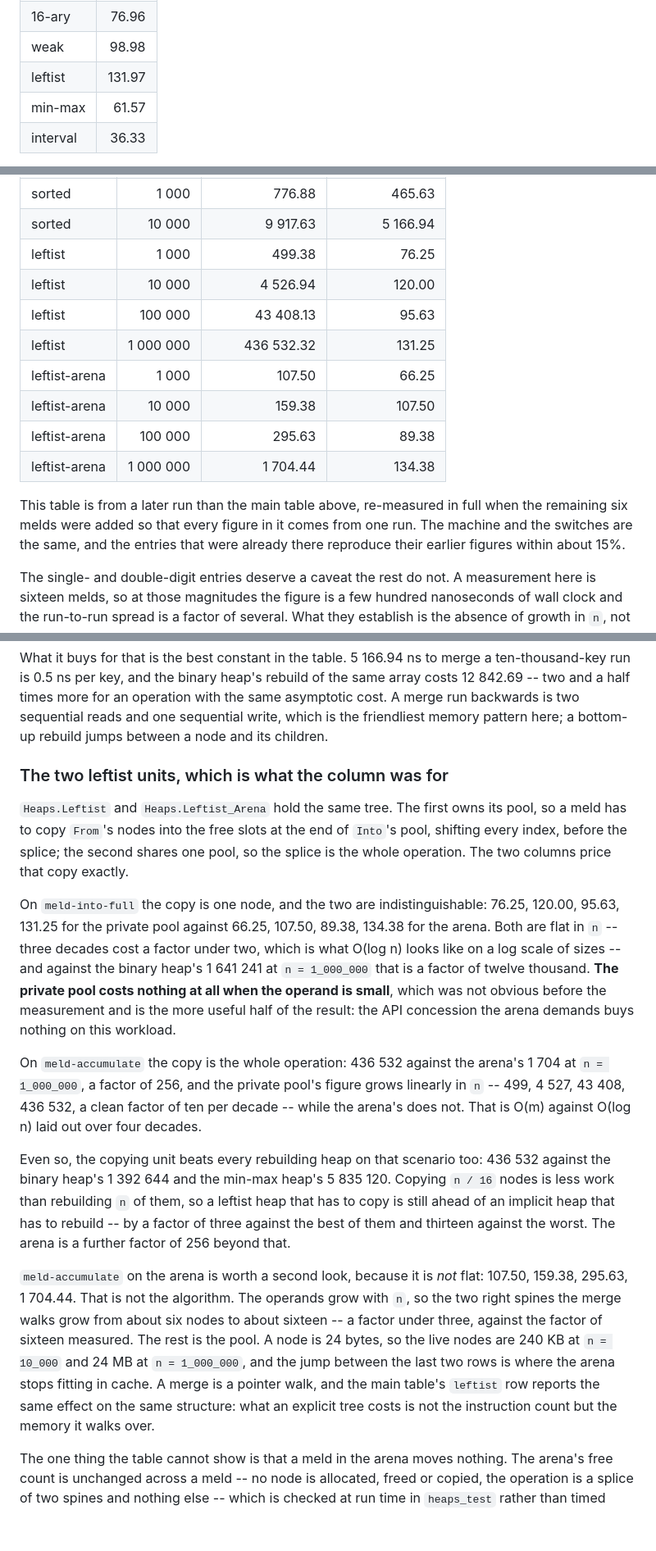
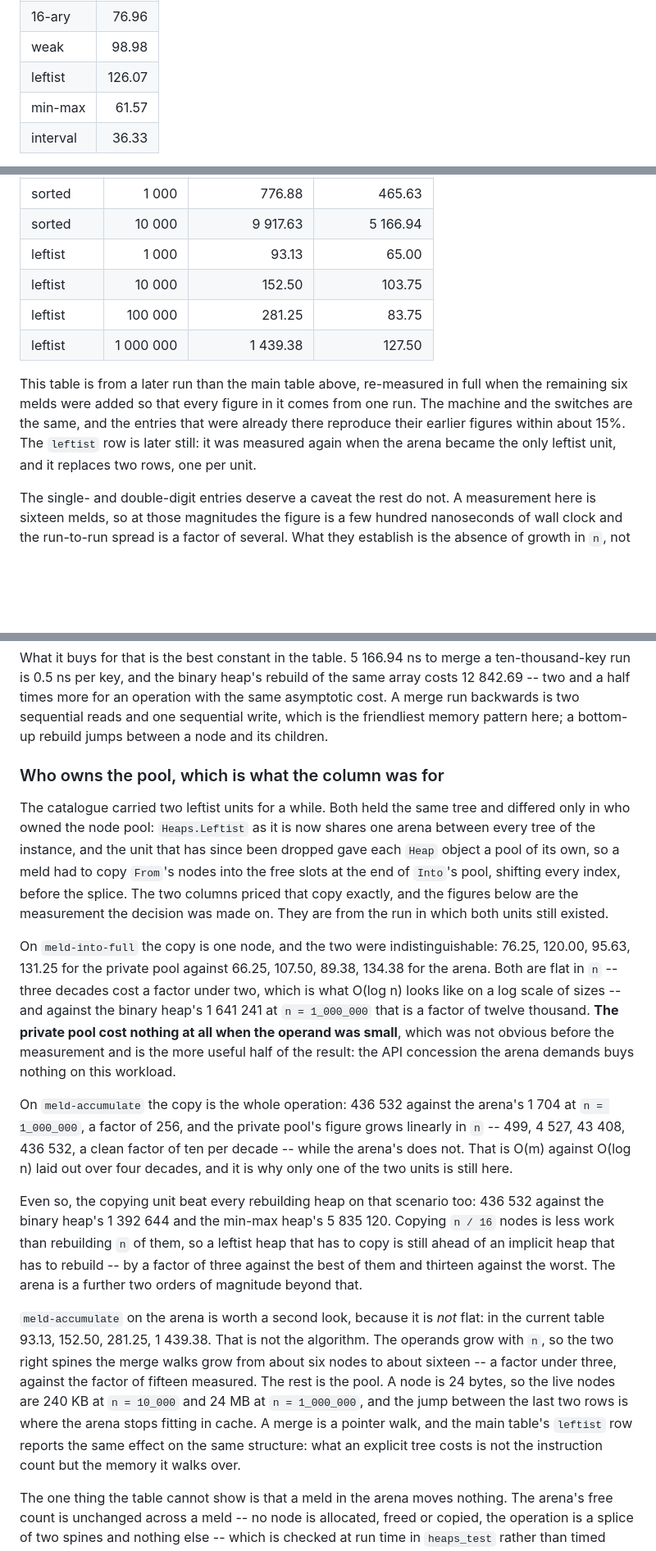
Before and after one commit to kanigsson/heaps, a Markdown page: OBSERVATIONS.md, 3 parts joined by grey strips. Shown at 82% size. GitHub-like rendering; blank space fills up the shorter version.

```diff
--- a/OBSERVATIONS.md
+++ b/OBSERVATIONS.md
@@ -250,7 +254,7 @@ Results for the verified logarithmic structures at `n = 1_000_000`:
 | 8-ary | 50.68 |
 | 16-ary | 76.96 |
 | weak | 98.98 |
-| leftist | 131.97 |
+| leftist | 126.07 |
 | min-max | 61.57 |
 | interval | 36.33 |
 
@@ -409,19 +413,17 @@ one-key heaps into it.
 | unsorted | 10 000 | 461.88 | 3.13 |
 | sorted | 1 000 | 776.88 | 465.63 |
 | sorted | 10 000 | 9 917.63 | 5 166.94 |
-| leftist | 1 000 | 499.38 | 76.25 |
-| leftist | 10 000 | 4 526.94 | 120.00 |
-| leftist | 100 000 | 43 408.13 | 95.63 |
-| leftist | 1 000 000 | 436 532.32 | 131.25 |
-| leftist-arena | 1 000 | 107.50 | 66.25 |
-| leftist-arena | 10 000 | 159.38 | 107.50 |
-| leftist-arena | 100 000 | 295.63 | 89.38 |
-| leftist-arena | 1 000 000 | 1 704.44 | 134.38 |
+| leftist | 1 000 | 93.13 | 65.00 |
+| leftist | 10 000 | 152.50 | 103.75 |
+| leftist | 100 000 | 281.25 | 83.75 |
+| leftist | 1 000 000 | 1 439.38 | 127.50 |
 
 This table is from a later run than the main table above, re-measured in full
 when the remaining six melds were added so that every figure in it comes from
 one run. The machine and the switches are the same, and the entries that were
-already there reproduce their earlier figures within about 15%.
+already there reproduce their earlier figures within about 15%. The `leftist`
+row is later still: it was measured again when the arena became the only
+leftist unit, and it replaces two rows, one per unit.
 
 The single- and double-digit entries deserve a caveat the rest do not. A
 measurement here is sixteen melds, so at those magnitudes the figure is a few
@@ -522,20 +524,23 @@ the same asymptotic cost. A merge run backwards is two sequential reads and one
 sequential write, which is the friendliest memory pattern here; a bottom-up
 rebuild jumps between a node and its children.
 
-### The two leftist units, which is what the column was for
+### Who owns the pool, which is what the column was for
 
-`Heaps.Leftist` and `Heaps.Leftist_Arena` hold the same tree. The first owns
-its pool, so a meld has to copy `From`'s nodes into the free slots at the end
-of `Into`'s pool, shifting every index, before the splice; the second shares
-one pool, so the splice is the whole operation. The two columns price that copy
-exactly.
+The catalogue carried two leftist units for a while. Both held the same tree
+and differed only in who owned the node pool: `Heaps.Leftist` as it is now
+shares one arena between every tree of the instance, and the unit that has
+since been dropped gave each `Heap` object a pool of its own, so a meld had to
+copy `From`'s nodes into the free slots at the end of `Into`'s pool, shifting
+every index, before the splice. The two columns priced that copy exactly, and
+the figures below are the measurement the decision was made on. They are from
+the run in which both units still existed.
 
-On `meld-into-full` the copy is one node, and the two are indistinguishable:
+On `meld-into-full` the copy is one node, and the two were indistinguishable:
 76.25, 120.00, 95.63, 131.25 for the private pool against 66.25, 107.50, 89.38,
 134.38 for the arena. Both are flat in `n` -- three decades cost a factor under
 two, which is what O(log n) looks like on a log scale of sizes -- and against
 the binary heap's 1 641 241 at `n = 1_000_000` that is a factor of twelve
-thousand. **The private pool costs nothing at all when the operand is small**,
+thousand. **The private pool cost nothing at all when the operand was small**,
 which was not obvious before the measurement and is the more useful half of the
 result: the API concession the arena demands buys nothing on this workload.
 
@@ -543,25 +548,25 @@ On `meld-accumulate` the copy is the whole operation: 436 532 against the
 arena's 1 704 at `n = 1_000_000`, a factor of 256, and the private pool's
 figure grows linearly in `n` -- 499, 4 527, 43 408, 436 532, a clean factor of
 ten per decade -- while the arena's does not. That is O(m) against O(log n) laid
-out over four decades.
+out over four decades, and it is why only one of the two units is still here.
 
-Even so, the copying unit beats every rebuilding heap on that scenario too:
+Even so, the copying unit beat every rebuilding heap on that scenario too:
 436 532 against the binary heap's 1 392 644 and the min-max heap's 5 835 120.
 Copying `n / 16` nodes is less work than rebuilding `n` of them, so a leftist
 heap that has to copy is still ahead of an implicit heap that has to rebuild --
 by a factor of three against the best of them and thirteen against the worst.
-The arena is a further factor of 256 beyond that.
+The arena is a further two orders of magnitude beyond that.
 
 `meld-accumulate` on the arena is worth a second look, because it is *not*
-flat: 107.50, 159.38, 295.63, 1 704.44. That is not the algorithm. The operands
-grow with `n`, so the two right spines the merge walks grow from about six
-nodes to about sixteen -- a factor under three, against the factor of sixteen
-measured. The rest is the pool. A node is 24 bytes, so the live nodes are 240 KB
-at `n = 10_000` and 24 MB at `n = 1_000_000`, and the jump between the last two
-rows is where the arena stops fitting in cache. A merge is a pointer walk, and
-the main table's `leftist` row reports the same effect on the same structure:
-what an explicit tree costs is not the instruction count but the memory it
-walks over.
+flat: in the current table 93.13, 152.50, 281.25, 1 439.38. That is not the
+algorithm. The operands grow with `n`, so the two right spines the merge walks
+grow from about six nodes to about sixteen -- a factor under three, against the
+factor of fifteen measured. The rest is the pool. A node is 24 bytes, so the
+live nodes are 240 KB at `n = 10_000` and 24 MB at `n = 1_000_000`, and the
+jump between the last two rows is where the arena stops fitting in cache. A
+merge is a pointer walk, and the main table's `leftist` row reports the same
+effect on the same structure: what an explicit tree costs is not the
+instruction count but the memory it walks over.
 
 The one thing the table cannot show is that a meld in the arena moves nothing.
 The arena's free count is unchanged across a meld -- no node is allocated,
```
Also changed, not shown: other parts of OBSERVATIONS.md (+34 -30 lines), PROOF.md (+48 -0 lines).
